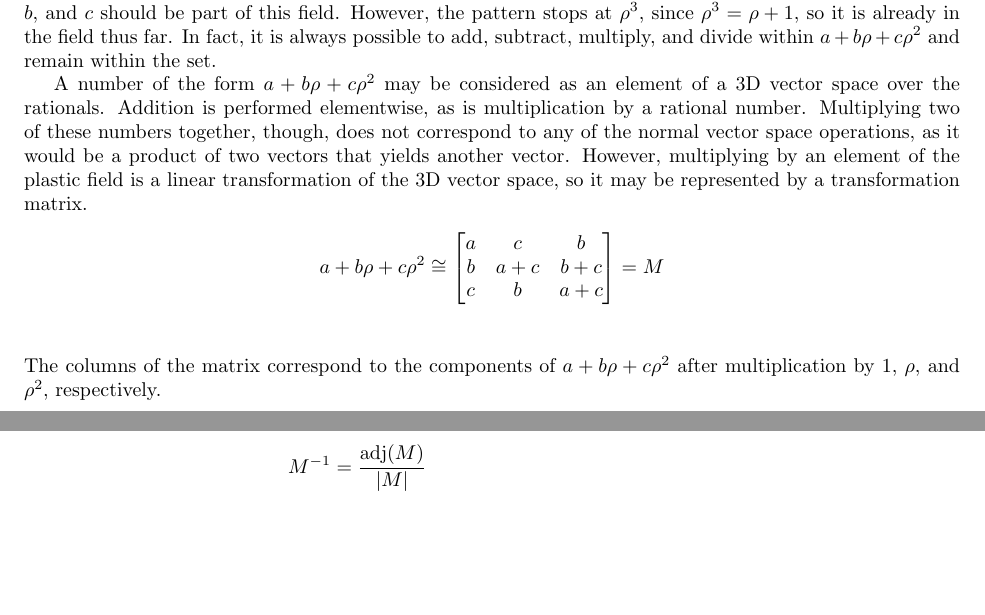
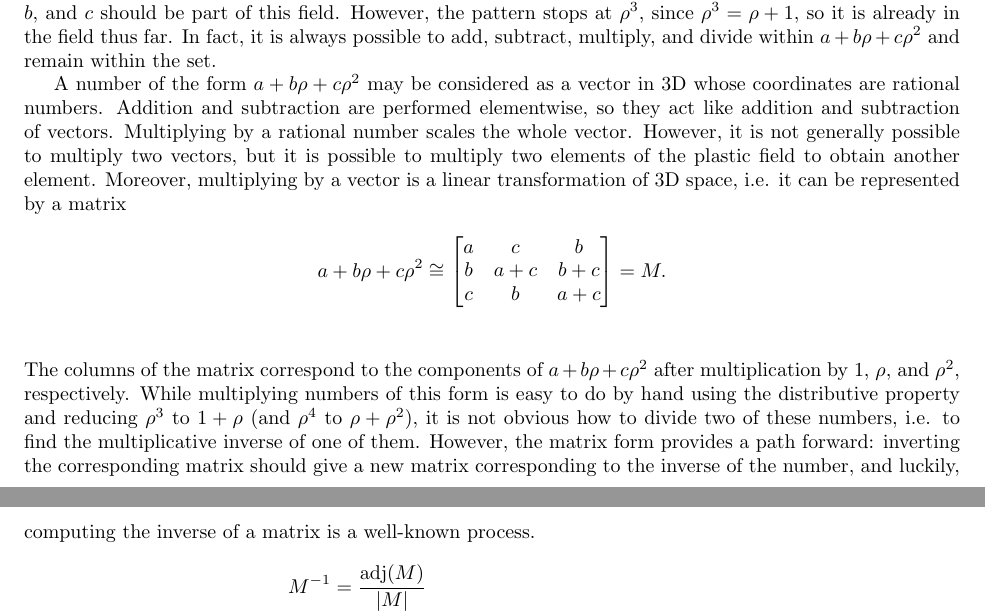
Before and after one commit to Mathtician/ideas, a LaTeX document (plastic/plastic.tex): two parts of pages 1 and 2 of 3, joined at a grey line, cut so that both start at the same text, the shorter picture padded with empty space. Compiled offline with pdfLaTeX.

Commit message:
Added to matrix inverse explanation

```diff
--- a/plastic/plastic.tex
+++ b/plastic/plastic.tex
@@ -69,27 +69,35 @@ In fact, it is always possible to add, subtract, multiply, and divide
 within $a+b\rho+c\rho^2$ and remain within the set.
 
 A number of the form $a+b\rho+c\rho^2$
-may be considered as an element
-of a 3D vector space over the rationals.
-Addition is performed elementwise,
-as is multiplication by a rational number.
-Multiplying two of these numbers together, though,
-does not correspond to any of the normal vector space operations,
-as it would be a product of two vectors that yields another vector.
-However, multiplying by an element of the plastic field
-is a linear transformation of the 3D vector space,
-so it may be represented by a transformation matrix.
+may be considered as a vector in 3D
+whose coordinates are rational numbers.
+Addition and subtraction are performed elementwise,
+so they act like addition and subtraction of vectors.
+Multiplying by a rational number scales the whole vector.
+However, it is not generally possible to multiply two vectors,
+but it is possible to multiply two elements of the plastic field
+to obtain another element.
+Moreover, multiplying by a vector is a linear transformation of 3D space,
+i.e. it can be represented by a matrix
 \begin{align*}
   a+b\rho+c\rho^2 &\cong
   \begin{bmatrix}
     a & c & b \\
     b & a+c & b+c \\
     c & b & a+c
-  \end{bmatrix} = M \\
+  \end{bmatrix} = M. \\
 \end{align*}
 The columns of the matrix correspond to the components of
 $a+b\rho+c\rho^2$ after multiplication by 1, $\rho$, and $\rho^2$, respectively.
-
+While multiplying numbers of this form is easy to do by hand
+using the distributive property and reducing $\rho^3$ to $1+\rho$
+(and $\rho^4$ to $\rho+\rho^2$),
+it is not obvious how to divide two of these numbers,
+i.e. to find the multiplicative inverse of one of them.
+However, the matrix form provides a path forward:
+inverting the corresponding matrix should give a new matrix
+corresponding to the inverse of the number,
+and luckily, computing the inverse of a matrix is a well-known process.
 \begin{align*}
   M^{-1} &= \frac{\mathrm{adj}(M)}{\lvert M \rvert} \\
   \mathrm{adj(M)} &=
```
Also changed, not shown: plastic/plastic.pdf.
